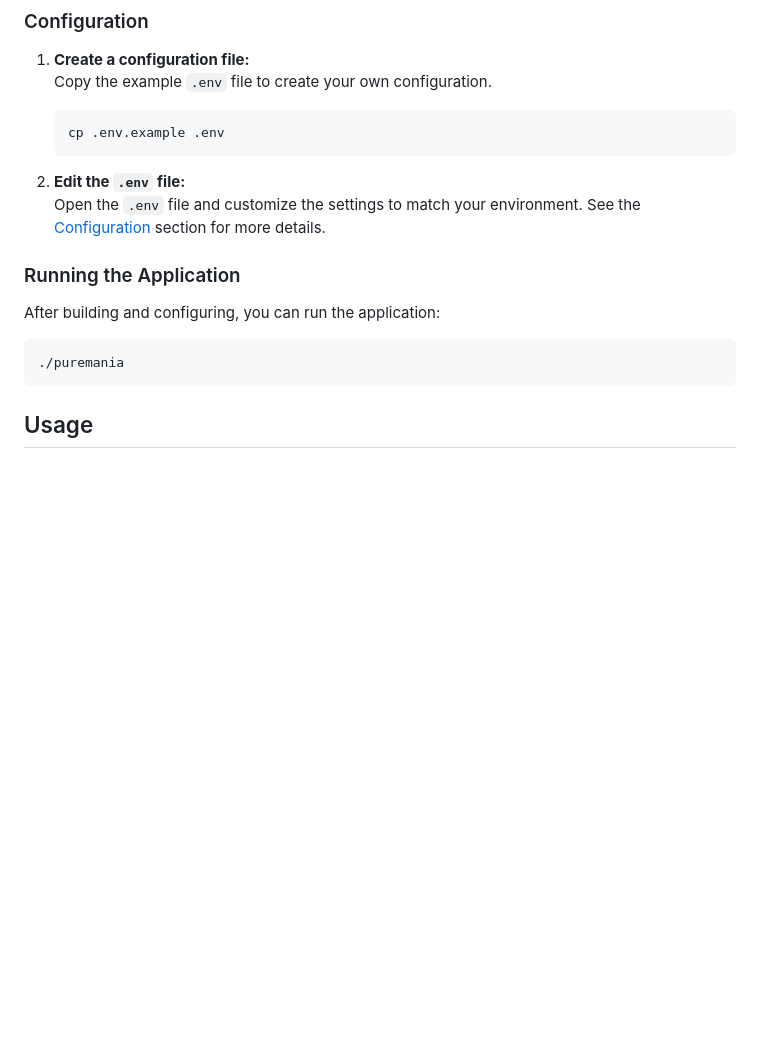
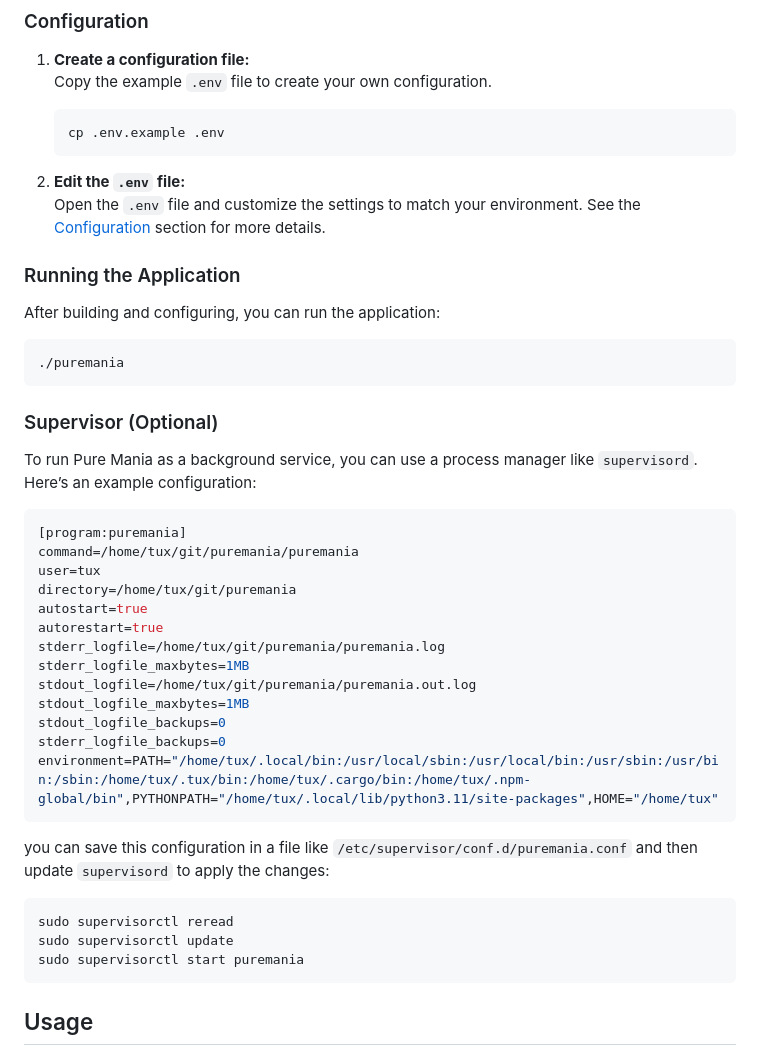
Before and after one commit to haturatu/puremania, a Markdown page: README.md, the part around one of its changes. GitHub-like rendering; blank space fills up the shorter version.

Commit message:
update: readme how to use supervisor

````diff
--- a/README.md
+++ b/README.md
@@ -56,6 +56,32 @@ After building and configuring, you can run the application:
 
 ```bash
 ./puremania
+```
+
+### Supervisor (Optional)
+To run Pure Mania as a background service, you can use a process manager like `supervisord`. Here’s an example configuration:
+
+```ini
+[program:puremania]
+command=/home/tux/git/puremania/puremania
+user=tux
+directory=/home/tux/git/puremania
+autostart=true
+autorestart=true
+stderr_logfile=/home/tux/git/puremania/puremania.log
+stderr_logfile_maxbytes=1MB
+stdout_logfile=/home/tux/git/puremania/puremania.out.log
+stdout_logfile_maxbytes=1MB
+stdout_logfile_backups=0
+stderr_logfile_backups=0
+environment=PATH="/home/tux/.local/bin:/usr/local/sbin:/usr/local/bin:/usr/sbin:/usr/bin:/sbin:/home/tux/.tux/bin:/home/tux/.cargo/bin:/home/tux/.npm-global/bin",PYTHONPATH="/home/tux/.local/lib/python3.11/site-packages",HOME="/home/tux"
+```
+you can save this configuration in a file like `/etc/supervisor/conf.d/puremania.conf` and then update `supervisord` to apply the changes:
+
+```bash
+sudo supervisorctl reread
+sudo supervisorctl update
+sudo supervisorctl start puremania
 ```
 
 ## Usage
````
Also changed, not shown: other parts of README.md (+1 -1 lines).
